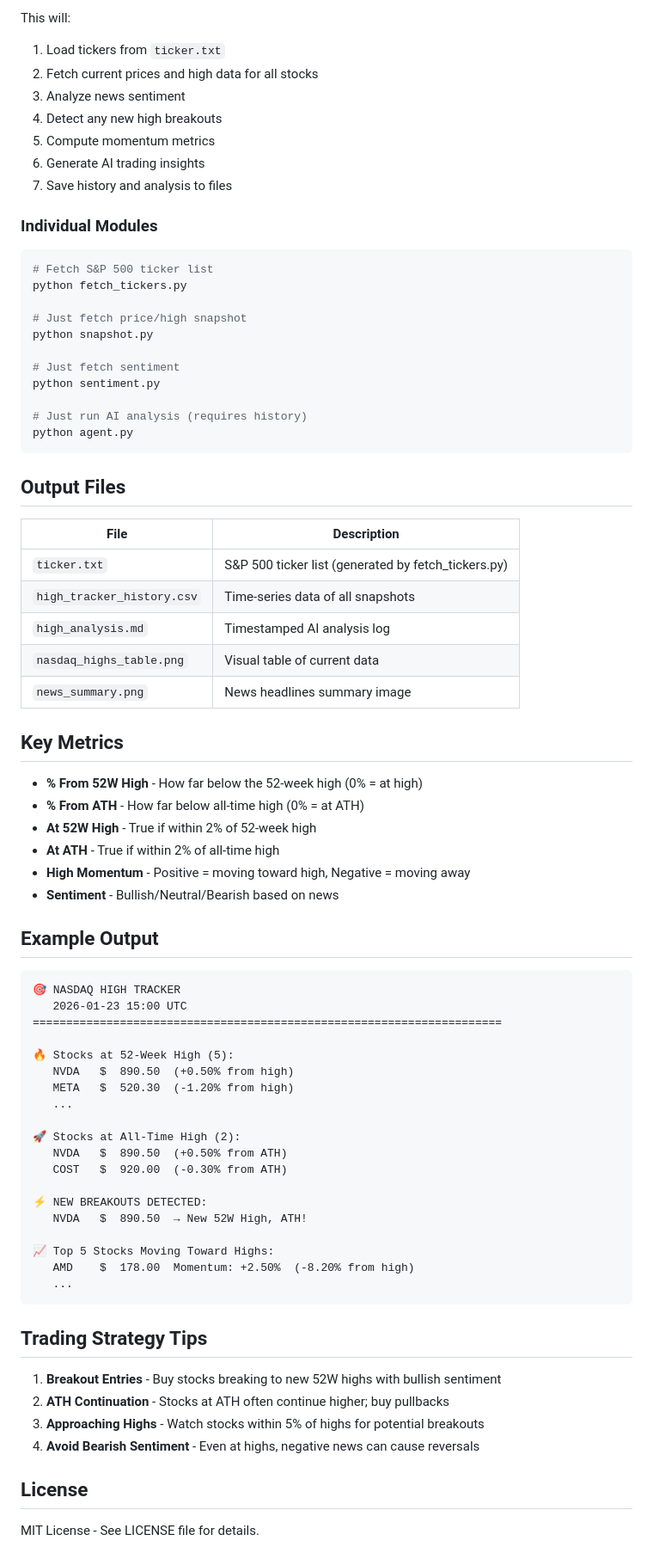
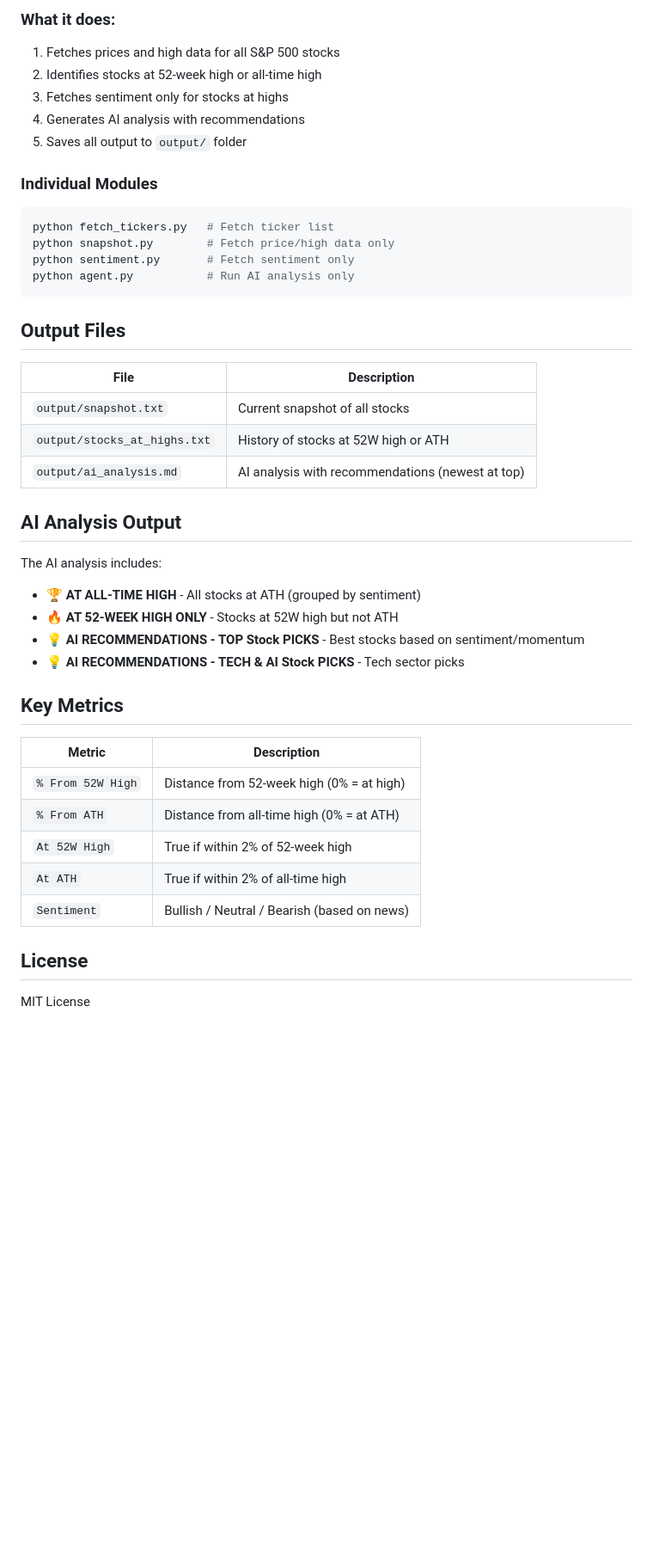
Before and after one commit to jaglinux/python-projects, a Markdown page: nasdaq_high_tracker/README.md, the part around one of its changes. Shown at 86% size. Rendered like a GitHub page; blank space fills up the shorter version.

````diff
--- a/nasdaq_high_tracker/README.md
+++ b/nasdaq_high_tracker/README.md
@@ -79,80 +71,49 @@ python tracker.py
 ```
 
-This will:
-1. Load tickers from `ticker.txt`
-2. Fetch current prices and high data for all stocks
-3. Analyze news sentiment
-4. Detect any new high breakouts
-5. Compute momentum metrics
-6. Generate AI trading insights
-7. Save history and analysis to files
+### What it does:
+
+1. Fetches prices and high data for all S&P 500 stocks
+2. Identifies stocks at 52-week high or all-time high
+3. Fetches sentiment only for stocks at highs
+4. Generates AI analysis with recommendations
+5. Saves all output to `output/` folder
 
 ### Individual Modules
 
 ```bash
-# Fetch S&P 500 ticker list
-python fetch_tickers.py
-
-# Just fetch price/high snapshot
-python snapshot.py
-
-# Just fetch sentiment
-python sentiment.py
-
-# Just run AI analysis (requires history)
-python agent.py
+python fetch_tickers.py   # Fetch ticker list
+python snapshot.py        # Fetch price/high data only
+python sentiment.py       # Fetch sentiment only
+python agent.py           # Run AI analysis only
 ```
 
 ## Output Files
 
 | File | Description |
 |------|-------------|
-| `ticker.txt` | S&P 500 ticker list (generated by fetch_tickers.py) |
-| `high_tracker_history.csv` | Time-series data of all snapshots |
-| `high_analysis.md` | Timestamped AI analysis log |
-| `nasdaq_highs_table.png` | Visual table of current data |
-| `news_summary.png` | News headlines summary image |
+| `output/snapshot.txt` | Current snapshot of all stocks |
+| `output/stocks_at_highs.txt` | History of stocks at 52W high or ATH |
+| `output/ai_analysis.md` | AI analysis with recommendations (newest at top) |
+
+## AI Analysis Output
+
+The AI analysis includes:
+
+- **🏆 AT ALL-TIME HIGH** - All stocks at ATH (grouped by sentiment)
+- **🔥 AT 52-WEEK HIGH ONLY** - Stocks at 52W high but not ATH
+- **💡 AI RECOMMENDATIONS - TOP Stock PICKS** - Best stocks based on sentiment/momentum
+- **💡 AI RECOMMENDATIONS - TECH & AI Stock PICKS** - Tech sector picks
 
 ## Key Metrics
 
-- **% From 52W High** - How far below the 52-week high (0% = at high)
-- **% From ATH** - How far below all-time high (0% = at ATH)
-- **At 52W High** - True if within 2% of 52-week high
-- **At ATH** - True if within 2% of all-time high
-- **High Momentum** - Positive = moving toward high, Negative = moving away
-- **Sentiment** - Bullish/Neutral/Bearish based on news
-
-## Example Output
-
-```
-🎯 NASDAQ HIGH TRACKER
-   2026-01-23 15:00 UTC
-======================================================================
-
-🔥 Stocks at 52-Week High (5):
-   NVDA   $  890.50  (+0.50% from high)
-   META   $  520.30  (-1.20% from high)
-   ...
-
-🚀 Stocks at All-Time High (2):
-   NVDA   $  890.50  (+0.50% from ATH)
-   COST   $  920.00  (-0.30% from ATH)
-
-⚡ NEW BREAKOUTS DETECTED:
-   NVDA   $  890.50  → New 52W High, ATH!
-
-📈 Top 5 Stocks Moving Toward Highs:
-   AMD    $  178.00  Momentum: +2.50%  (-8.20% from high)
-   ...
-```
-
-## Trading Strategy Tips
-
-1. **Breakout Entries** - Buy stocks breaking to new 52W highs with bullish sentiment
-2. **ATH Continuation** - Stocks at ATH often continue higher; buy pullbacks
-3. **Approaching Highs** - Watch stocks within 5% of highs for potential breakouts
-4. **Avoid Bearish Sentiment** - Even at highs, negative news can cause reversals
+| Metric | Description |
+|--------|-------------|
+| `% From 52W High` | Distance from 52-week high (0% = at high) |
+| `% From ATH` | Distance from all-time high (0% = at ATH) |
+| `At 52W High` | True if within 2% of 52-week high |
+| `At ATH` | True if within 2% of all-time high |
+| `Sentiment` | Bullish / Neutral / Bearish (based on news) |
 
 ## License
 
-MIT License - See LICENSE file for details.
+MIT License
````
Also changed, not shown: other parts of nasdaq_high_tracker/README.md (+28 -36 lines).
